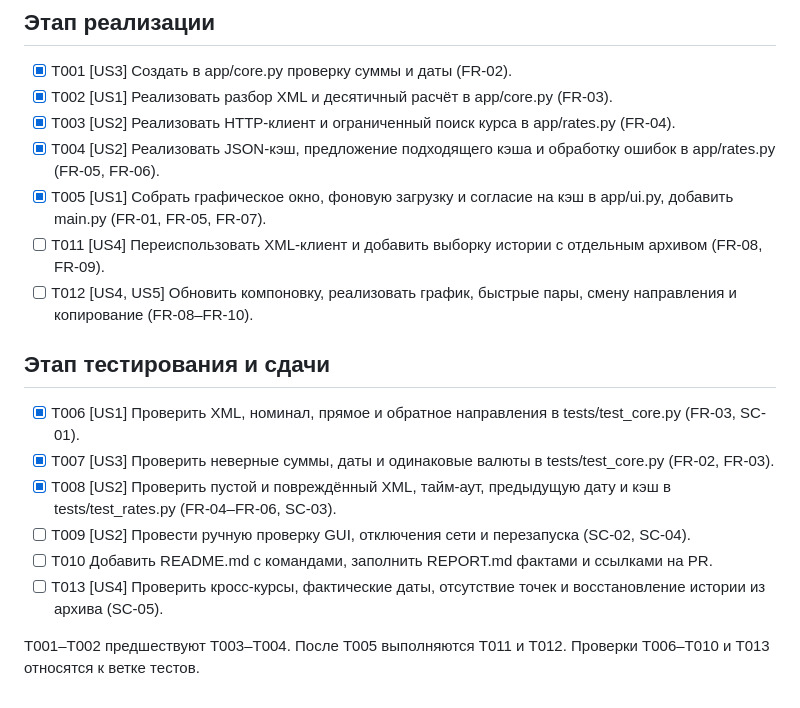
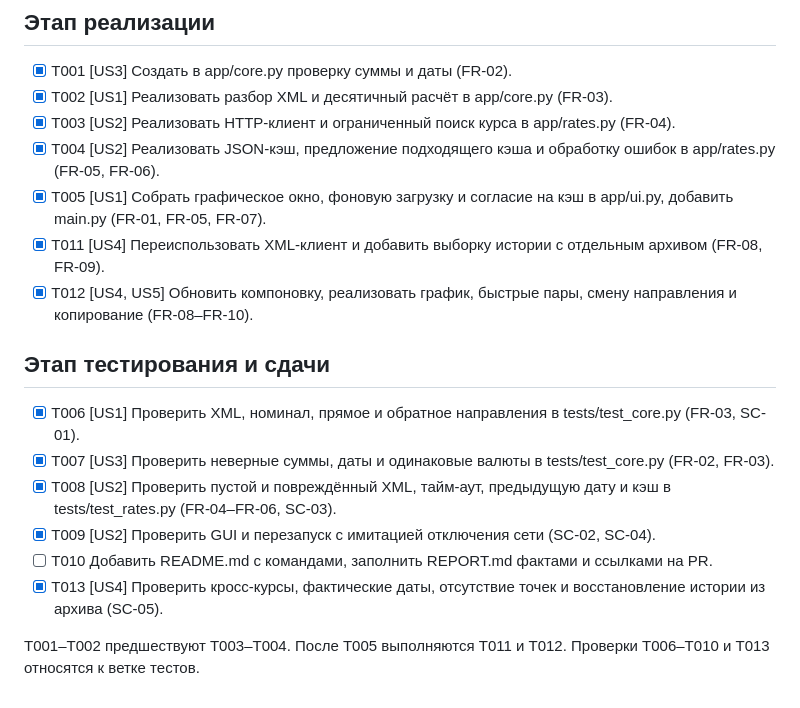
Before and after one commit to AlexandrZaharov233/lab3-currency-converter, a Markdown page: specs/001-currency-converter/tasks.md, the part around the change. Rendered like a GitHub page.

```diff
--- a/specs/001-currency-converter/tasks.md
+++ b/specs/001-currency-converter/tasks.md
@@ -6,15 +6,15 @@
 - [x] T003 [US2] Реализовать HTTP-клиент и ограниченный поиск курса в app/rates.py (FR-04).
 - [x] T004 [US2] Реализовать JSON-кэш, предложение подходящего кэша и обработку ошибок в app/rates.py (FR-05, FR-06).
 - [x] T005 [US1] Собрать графическое окно, фоновую загрузку и согласие на кэш в app/ui.py, добавить main.py (FR-01, FR-05, FR-07).
-- [ ] T011 [US4] Переиспользовать XML-клиент и добавить выборку истории с отдельным архивом (FR-08, FR-09).
-- [ ] T012 [US4, US5] Обновить компоновку, реализовать график, быстрые пары, смену направления и копирование (FR-08–FR-10).
+- [x] T011 [US4] Переиспользовать XML-клиент и добавить выборку истории с отдельным архивом (FR-08, FR-09).
+- [x] T012 [US4, US5] Обновить компоновку, реализовать график, быстрые пары, смену направления и копирование (FR-08–FR-10).
 
 ## Этап тестирования и сдачи
 - [x] T006 [US1] Проверить XML, номинал, прямое и обратное направления в tests/test_core.py (FR-03, SC-01).
 - [x] T007 [US3] Проверить неверные суммы, даты и одинаковые валюты в tests/test_core.py (FR-02, FR-03).
 - [x] T008 [US2] Проверить пустой и повреждённый XML, тайм-аут, предыдущую дату и кэш в tests/test_rates.py (FR-04–FR-06, SC-03).
-- [ ] T009 [US2] Провести ручную проверку GUI, отключения сети и перезапуска (SC-02, SC-04).
+- [x] T009 [US2] Проверить GUI и перезапуск с имитацией отключения сети (SC-02, SC-04).
 - [ ] T010 Добавить README.md с командами, заполнить REPORT.md фактами и ссылками на PR.
-- [ ] T013 [US4] Проверить кросс-курсы, фактические даты, отсутствие точек и восстановление истории из архива (SC-05).
+- [x] T013 [US4] Проверить кросс-курсы, фактические даты, отсутствие точек и восстановление истории из архива (SC-05).
 
 T001–T002 предшествуют T003–T004. После T005 выполняются T011 и T012. Проверки T006–T010 и T013 относятся к ветке тестов.
```
Also changed, not shown: README.md (+5 -1 lines), REPORT.md (added, +36 -0 lines), docs/dashboard.png (added).
